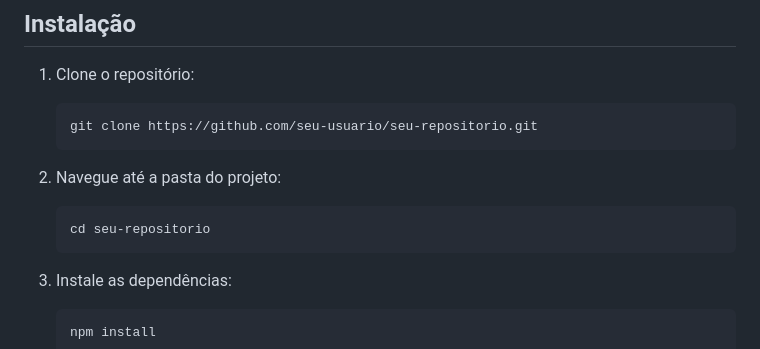
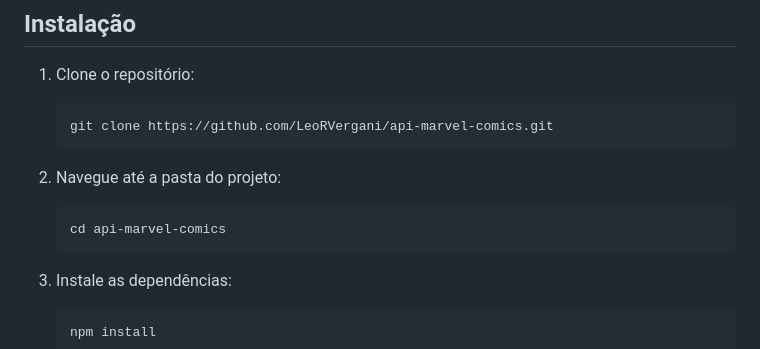
Before and after one commit to LeoRVergani/api-marvel-comics, a Markdown page: README.md, the part around the change. GitHub-like rendering.

````diff
--- a/README.md
+++ b/README.md
@@ -21,13 +21,13 @@ Este projeto é uma aplicação JavaScript que utiliza a API da Marvel para exib
 1. Clone o repositório:
 
    ```bash
-   git clone https://github.com/seu-usuario/seu-repositorio.git
+   git clone https://github.com/LeoRVergani/api-marvel-comics.git
    ```
 
 2. Navegue até a pasta do projeto:
 
    ```bash
-   cd seu-repositorio
+   cd api-marvel-comics
    ```
 
 3. Instale as dependências:
````
